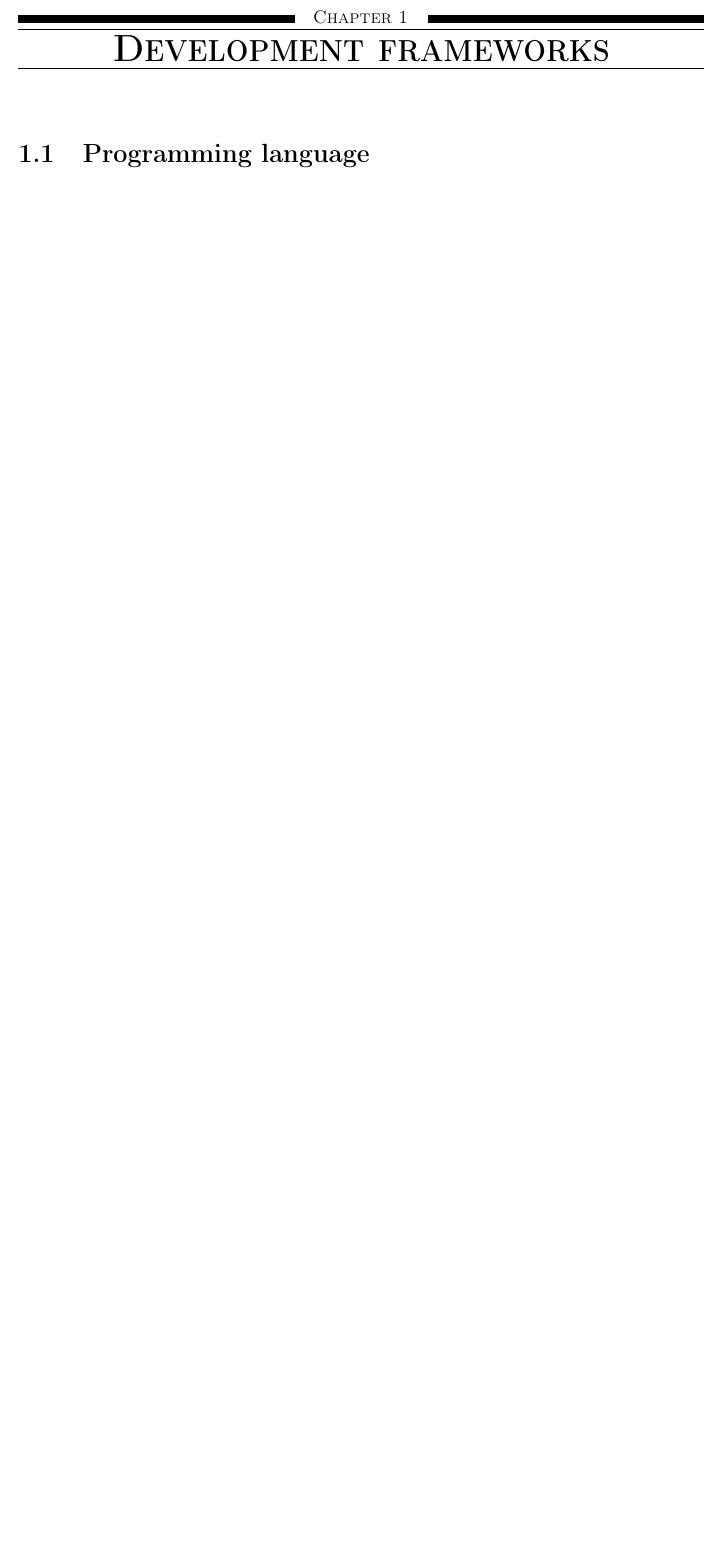
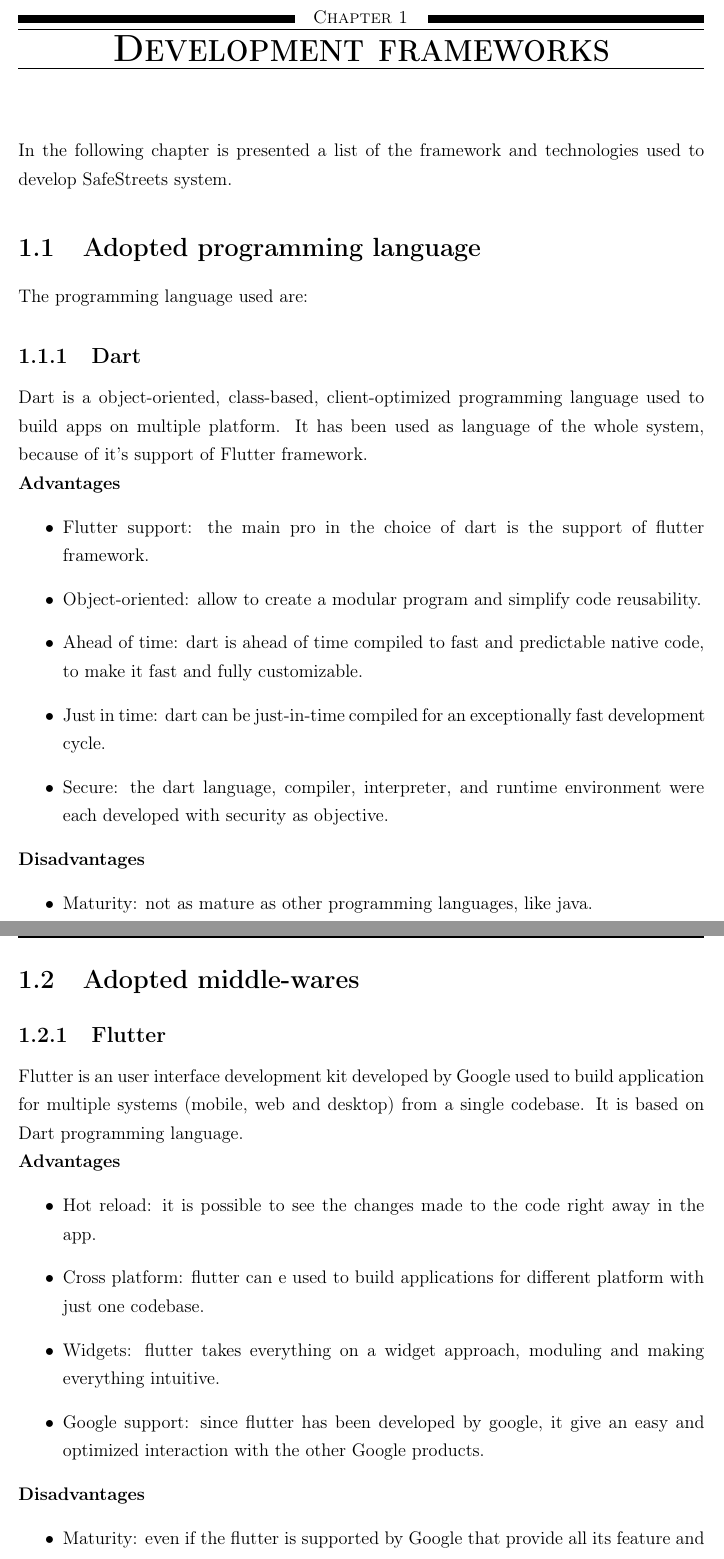
Before and after one commit to fedy97/SafeStreets-Frontend-Flutter, a LaTeX document (ITD/development_frameworks/development_frameworks.tex): part of the page before the commit and two parts of pages 1 and 2 of 3 after it, the two joined at a grey line, cut so that both start at the same text, the shorter picture padded with empty space. Compiled offline with pdfLaTeX.

Commit message:
cap 3 itd

```diff
--- a/ITD/development_frameworks/development_frameworks.tex
+++ b/ITD/development_frameworks/development_frameworks.tex
@@ -3,4 +3,41 @@
 
 \begin{document}
     \chapter{Development frameworks}\label{ch: development-frameworks}
-    \section{Programming language}\label{sec:programming-laguage}
+    In the following chapter is presented a list of the framework and technologies used to develop SafeStreets system.
+    \section{Adopted programming language}\label{sec:adopted-programming-laguage}
+    The programming language used are:
+    \subsection{Dart}\label{subsec:dart}
+    Dart is a object-oriented, class-based, client-optimized programming language used to build apps on multiple platform.
+    It has been used as language of the whole system, because of it's support of Flutter framework.
+    \newline
+    \textbf{Advantages}
+    \begin{itemize}
+        \item Flutter support: the main pro in the choice of dart is the support of flutter framework.
+        \item Object-oriented: allow to create a modular program and simplify code reusability.
+        \item Ahead of time: dart is ahead of time compiled to fast and predictable native code, to make it fast and fully customizable.
+        \item Just in time: dart can be just-in-time compiled for an exceptionally fast development cycle.
+        \item Secure: the dart language, compiler, interpreter, and runtime environment were each developed with security as objective.
+    \end{itemize}
+    \newline
+    \textbf{Disadvantages}
+    \begin{itemize}
+        \item Maturity: not as mature as other programming languages, like java.
+    \end{itemize}
+
+    \section{Adopted middle-wares}\label{sec:adopted-middle-wares}
+    \subsection{Flutter}\label{subsec:flutter}
+    Flutter is an user interface development kit developed by Google used to build application for multiple systems (mobile, web and desktop) from a single codebase.
+    It is based on Dart programming language.
+    \newline
+    \textbf{Advantages}
+    \begin{itemize}
+        \item Hot reload: it is possible to see the changes made to the code right away in the app.
+        \item Cross platform: flutter can e used to build applications for different platform with just one codebase.
+        \item Widgets: flutter takes everything on a widget approach, moduling and making everything intuitive.
+        \item Google support: since flutter has been developed by google, it give an easy and optimized interaction with the other Google products.
+    \end{itemize}
+    \newline
+    \textbf{Disadvantages}
+    \begin{itemize}
+        \item Maturity: even if the flutter is supported by Google that provide all its feature and many useful libraries, the framework is relatively new, so it may miss something compared with some older ome.
+    \end{itemize}
@@ -6,0 +56 @@
+        \item Secure: data stored in firebase are periodically backup and always encrypted when are managed.
```
Also changed, not shown: ITD/development_frameworks/development_frameworks.tex (30 more changed lines).
